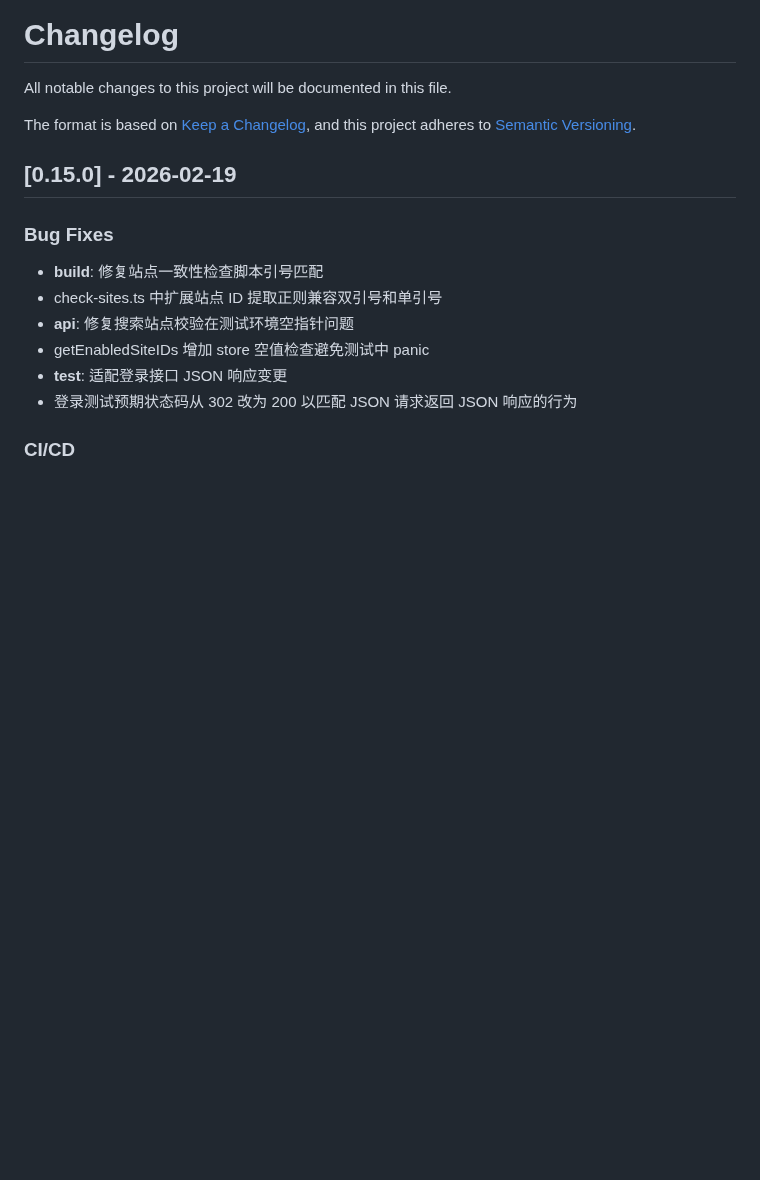
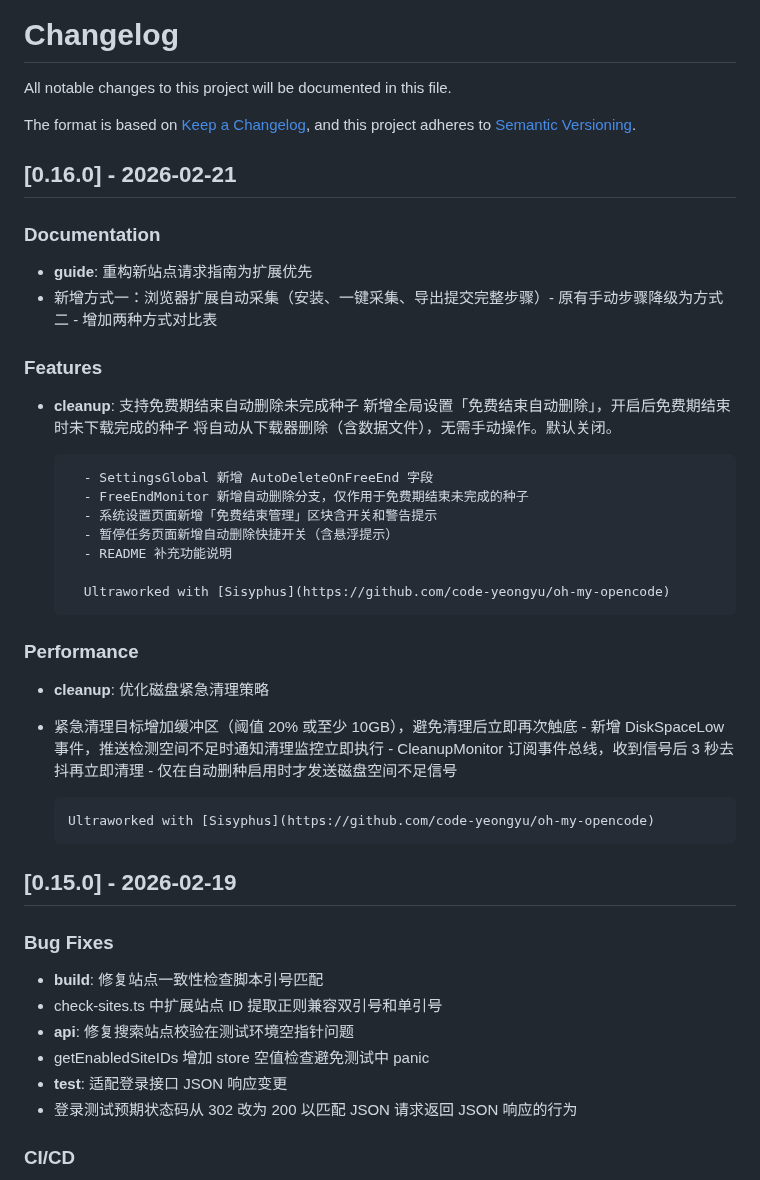
Before and after one commit to sunerpy/pt-tools, a Markdown page: CHANGELOG.md, the part around the change. GitHub-like rendering; blank space fills up the shorter version.

Commit message:
chore(changelog): update CHANGELOG.md [skip ci]

```diff
--- a/CHANGELOG.md
+++ b/CHANGELOG.md
@@ -4,6 +4,34 @@ All notable changes to this project will be documented in this file.
 
 The format is based on [Keep a Changelog](https://keepachangelog.com/en/1.0.0/),
 and this project adheres to [Semantic Versioning](https://semver.org/spec/v2.0.0.html).
+
+## [0.16.0] - 2026-02-21
+
+### Documentation
+
+- **guide**: 重构新站点请求指南为扩展优先
+- 新增方式一：浏览器扩展自动采集（安装、一键采集、导出提交完整步骤）- 原有手动步骤降级为方式二 - 增加两种方式对比表
+
+### Features
+
+- **cleanup**: 支持免费期结束自动删除未完成种子
+  新增全局设置「免费结束自动删除」，开启后免费期结束时未下载完成的种子
+  将自动从下载器删除（含数据文件），无需手动操作。默认关闭。
+
+        - SettingsGlobal 新增 AutoDeleteOnFreeEnd 字段
+        - FreeEndMonitor 新增自动删除分支，仅作用于免费期结束未完成的种子
+        - 系统设置页面新增「免费结束管理」区块含开关和警告提示
+        - 暂停任务页面新增自动删除快捷开关（含悬浮提示）
+        - README 补充功能说明
+
+        Ultraworked with [Sisyphus](https://github.com/code-yeongyu/oh-my-opencode)
+
+### Performance
+
+- **cleanup**: 优化磁盘紧急清理策略
+- 紧急清理目标增加缓冲区（阈值 20% 或至少 10GB），避免清理后立即再次触底 - 新增 DiskSpaceLow 事件，推送检测空间不足时通知清理监控立即执行 - CleanupMonitor 订阅事件总线，收到信号后 3 秒去抖再立即清理 - 仅在自动删种启用时才发送磁盘空间不足信号
+
+      Ultraworked with [Sisyphus](https://github.com/code-yeongyu/oh-my-opencode)
 
 ## [0.15.0] - 2026-02-19
 
```
